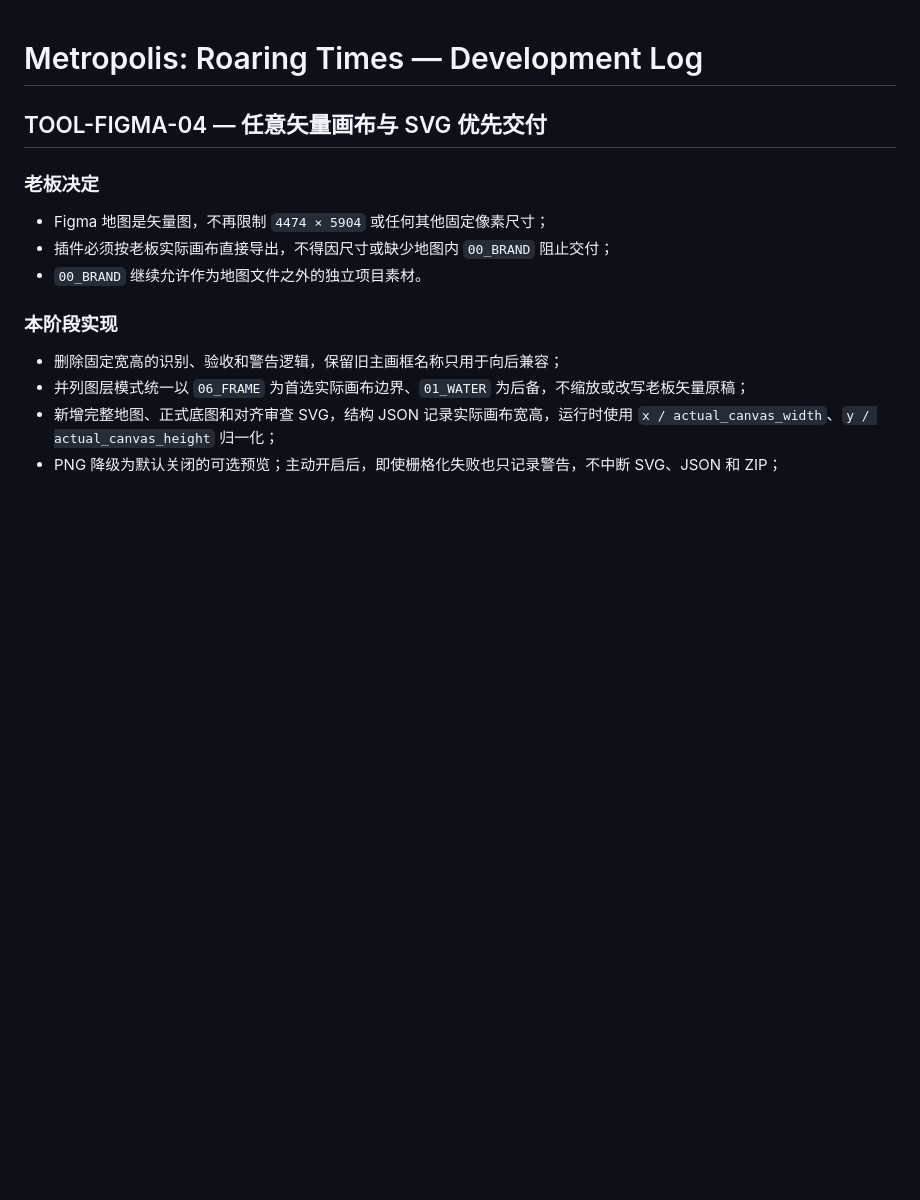
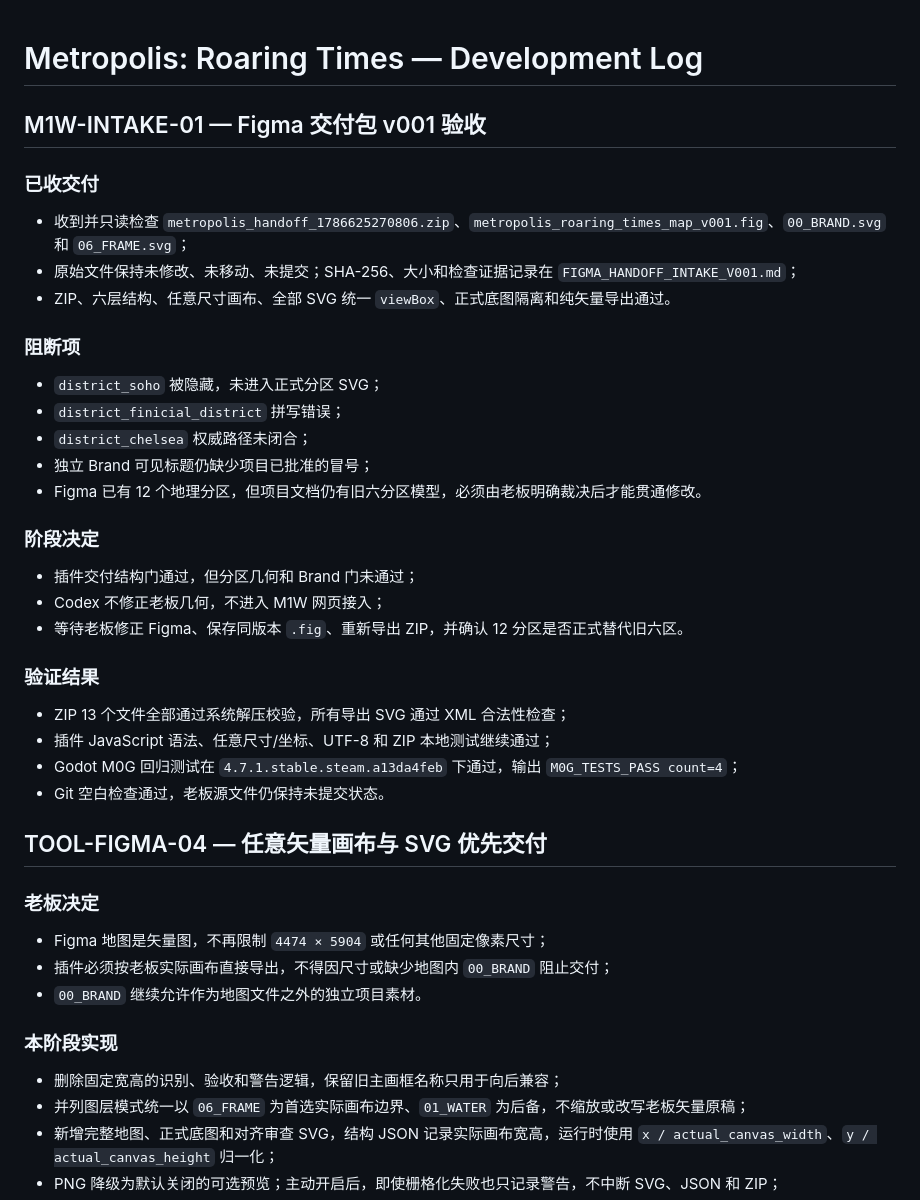
Before and after one commit to Shooyuan/metropolis-roaring-times, a Markdown page: docs/DEVELOPMENT_LOG.md, the part around the change. Rendered like a GitHub page; blank space fills up the shorter version.

Commit message:
docs: record Figma handoff v001 intake

```diff
--- a/docs/DEVELOPMENT_LOG.md
+++ b/docs/DEVELOPMENT_LOG.md
@@ -1,4 +1,33 @@
 # Metropolis: Roaring Times — Development Log
+
+## M1W-INTAKE-01 — Figma 交付包 v001 验收
+
+### 已收交付
+
+- 收到并只读检查 `metropolis_handoff_1786625270806.zip`、`metropolis_roaring_times_map_v001.fig`、`00_BRAND.svg` 和 `06_FRAME.svg`；
+- 原始文件保持未修改、未移动、未提交；SHA-256、大小和检查证据记录在 `FIGMA_HANDOFF_INTAKE_V001.md`；
+- ZIP、六层结构、任意尺寸画布、全部 SVG 统一 `viewBox`、正式底图隔离和纯矢量导出通过。
+
+### 阻断项
+
+- `district_soho` 被隐藏，未进入正式分区 SVG；
+- `district_finicial_district` 拼写错误；
+- `district_chelsea` 权威路径未闭合；
+- 独立 Brand 可见标题仍缺少项目已批准的冒号；
+- Figma 已有 12 个地理分区，但项目文档仍有旧六分区模型，必须由老板明确裁决后才能贯通修改。
+
+### 阶段决定
+
+- 插件交付结构门通过，但分区几何和 Brand 门未通过；
+- Codex 不修正老板几何，不进入 M1W 网页接入；
+- 等待老板修正 Figma、保存同版本 `.fig`、重新导出 ZIP，并确认 12 分区是否正式替代旧六区。
+
+### 验证结果
+
+- ZIP 13 个文件全部通过系统解压校验，所有导出 SVG 通过 XML 合法性检查；
+- 插件 JavaScript 语法、任意尺寸/坐标、UTF-8 和 ZIP 本地测试继续通过；
+- Godot M0G 回归测试在 `4.7.1.stable.steam.a13da4feb` 下通过，输出 `M0G_TESTS_PASS count=4`；
+- Git 空白检查通过，老板源文件仍保持未提交状态。
 
 ## TOOL-FIGMA-04 — 任意矢量画布与 SVG 优先交付
 
```
Also changed, not shown: docs/FIGMA_HANDOFF_INTAKE_V001.md (added, +115 -0 lines).
